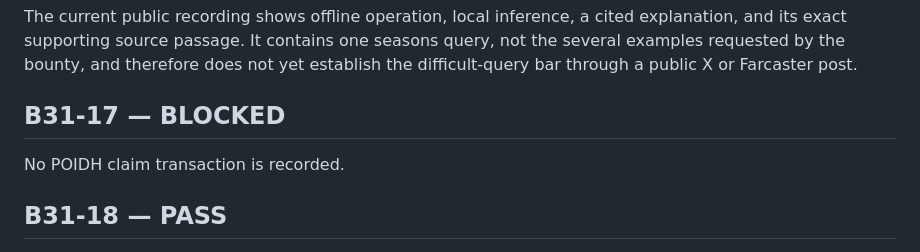
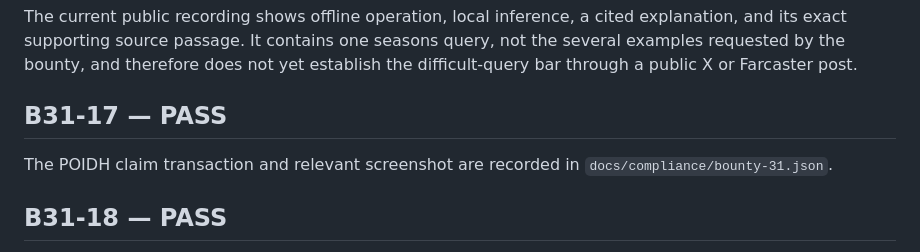
Before and after one commit to 0x94t3z/fieldatlas, a Markdown page: docs/compliance/release-audit.md, the part around the change. Drawn GitHub-style.

Commit message:
Refresh B31-17 claim status

```diff
--- a/docs/compliance/release-audit.md
+++ b/docs/compliance/release-audit.md
@@ -86,9 +86,9 @@ The authentic device demo is published in the repository and linked from the pub
 
 The current public recording shows offline operation, local inference, a cited explanation, and its exact supporting source passage. It contains one seasons query, not the several examples requested by the bounty, and therefore does not yet establish the difficult-query bar through a public X or Farcaster post.
 
-## B31-17 — BLOCKED
+## B31-17 — PASS
 
-No POIDH claim transaction is recorded.
+The POIDH claim transaction and relevant screenshot are recorded in `docs/compliance/bounty-31.json`.
 
 ## B31-18 — PASS
 
```
